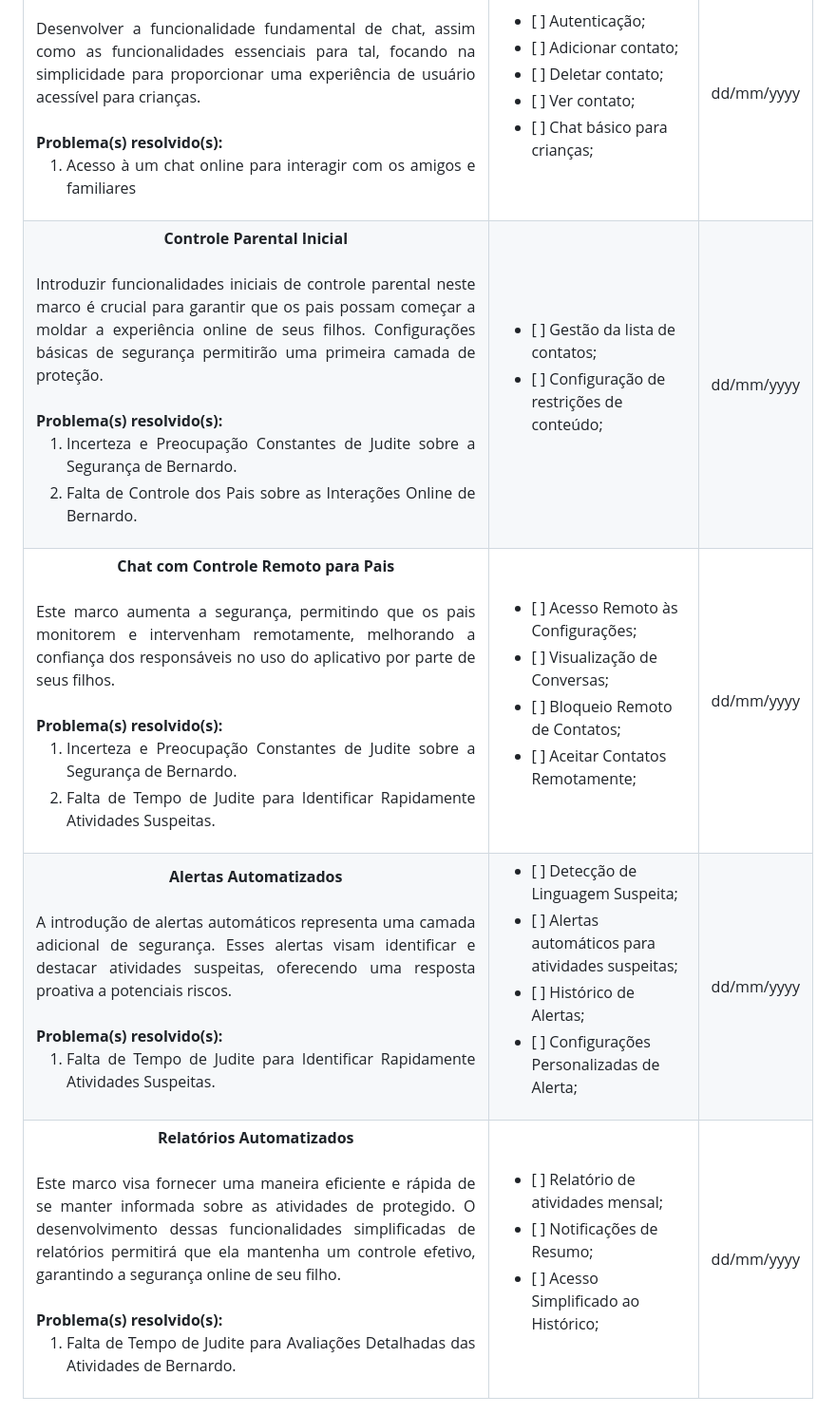
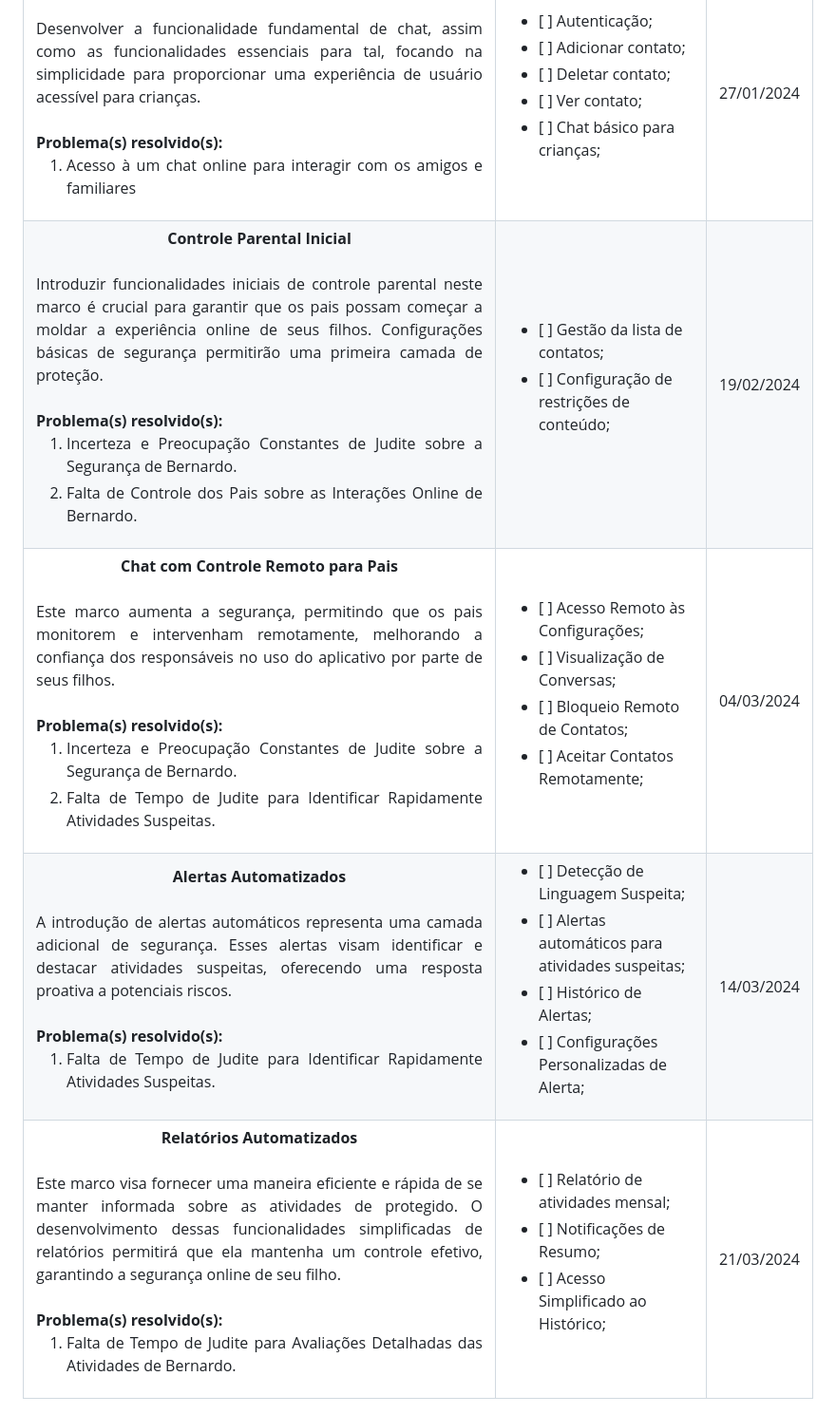
Before and after one commit to Radbios/FamilySafeTalk, a Markdown page: README.md, the part around the change. Shown: that part at 95% size. Rendered like a GitHub page.

Commit message:
Definição da data dos marcos

```diff
--- a/README.md
+++ b/README.md
@@ -129,7 +129,7 @@ Ao desenvolver um sistema de chat dedicado a crianças com monitoramento pelos r
         </ul>
       </td>
       <td>
-        dd/mm/yyyy
+        27/01/2024
       </td>
     </tr>
      <tr>
@@ -169,7 +169,7 @@ Ao desenvolver um sistema de chat dedicado a crianças com monitoramento pelos r
         </ul>
       </td>
       <td>
-        dd/mm/yyyy
+        19/02/2024
       </td>
     </tr>
     <tr>
@@ -215,7 +215,7 @@ Ao desenvolver um sistema de chat dedicado a crianças com monitoramento pelos r
         </ul>
       </td>
       <td>
-        dd/mm/yyyy
+        04/03/2024
       </td>
     </tr>
      <tr>
@@ -258,7 +258,7 @@ Ao desenvolver um sistema de chat dedicado a crianças com monitoramento pelos r
         </ul>
       </td>
       <td>
-        dd/mm/yyyy
+        14/03/2024
       </td>
     </tr>
     <tr>
@@ -298,7 +298,7 @@ Ao desenvolver um sistema de chat dedicado a crianças com monitoramento pelos r
         </ul>
       </td>
       <td>
-        dd/mm/yyyy
+        21/03/2024
       </td>
     </tr>
 
```
